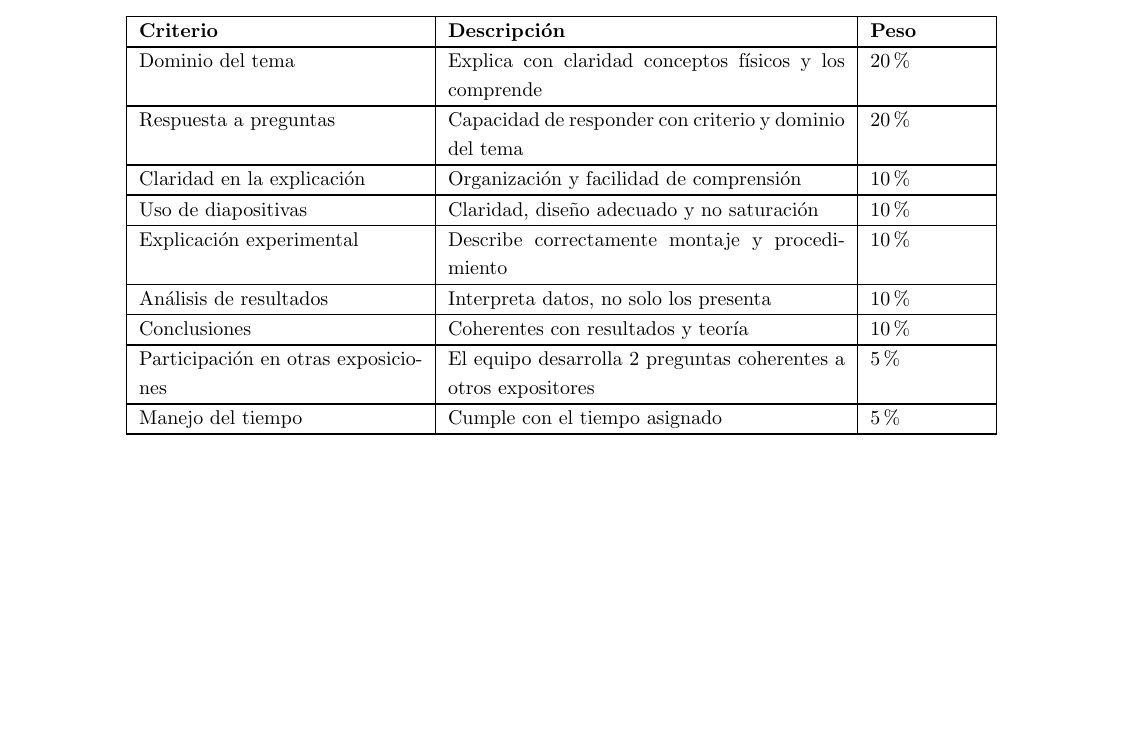
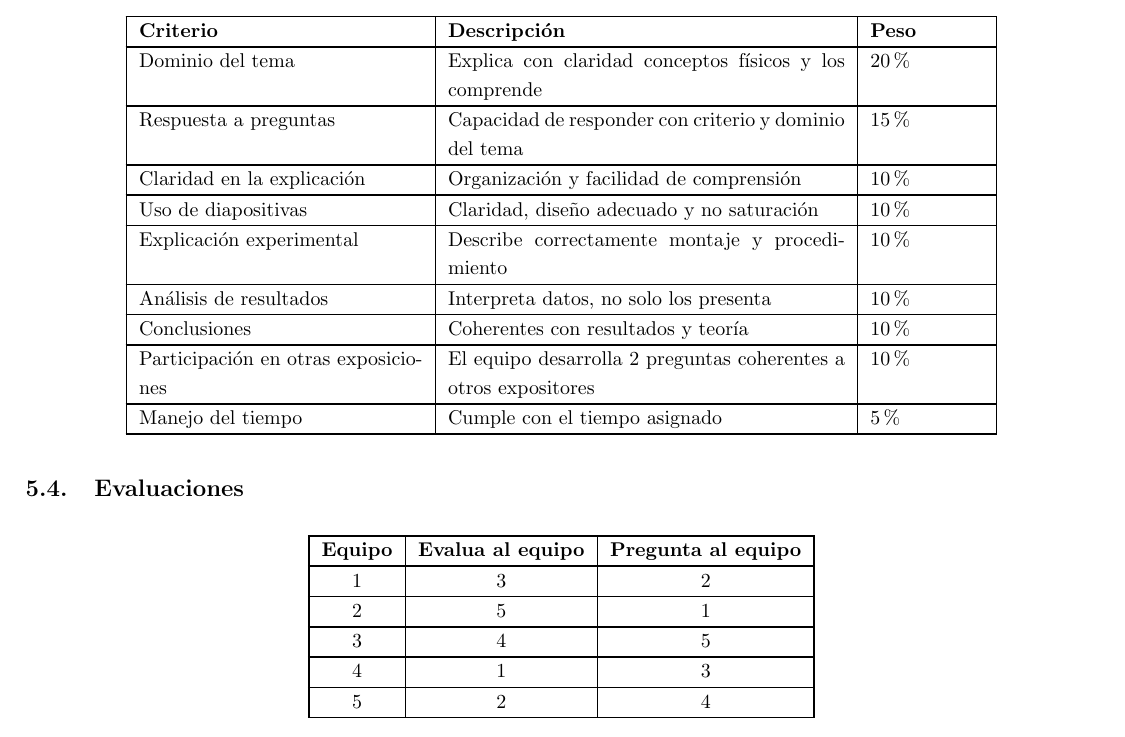
Before and after one commit to diego-riosp/integrated-physics-laboratory-20261, a LaTeX document (practice-3/main.tex, which reads practice-3/text.tex): part of page 14 of 16, cut so that both start at the same text, the shorter picture padded with empty space. Compiled offline with pdfLaTeX.

Commit message:
Updates from Overleaf

```diff
--- a/practice-3/text.tex
+++ b/practice-3/text.tex
@@ -614,7 +614,7 @@ Conclusiones & Qué aprendieron y si coincide con la teoría \\
 \hline
 Dominio del tema & Explica con claridad conceptos físicos y los comprende & 20\% \\
 \hline
-Respuesta a preguntas & Capacidad de responder con criterio y dominio del tema & 20\% \\
+Respuesta a preguntas & Capacidad de responder con criterio y dominio del tema & 15\% \\
 \hline
 Claridad en la explicación & Organización y facilidad de comprensión & 10\% \\
 \hline
@@ -626,8 +626,23 @@ Análisis de resultados & Interpreta datos, no solo los presenta & 10\% \\
 \hline
 Conclusiones & Coherentes con resultados y teoría & 10\% \\
 \hline
-Participación en otras exposiciones & El equipo desarrolla 2 preguntas coherentes a otros expositores & 5\% \\
+Participación en otras exposiciones & El equipo desarrolla 2 preguntas coherentes a otros expositores & 10\% \\
 \hline
 Manejo del tiempo & Cumple con el tiempo asignado & 5\% \\
 \hline
 \end{longtable}
+
+\subsection{Evaluaciones}
+
+\begin{table}[H]
+\centering
+\begin{tabular}{|c|c|c|}
+\hline
+\textbf{Equipo} & \textbf{Evalua al equipo} & \textbf{Pregunta al equipo} \\ \hline
+1      & 3                 & 2                   \\ \hline
+2      & 5                 & 1                   \\ \hline
+3      & 4                 & 5                   \\ \hline
+4      & 1                 & 3                   \\ \hline
+5      & 2                 & 4                   \\ \hline
+\end{tabular}
+\end{table}
```
